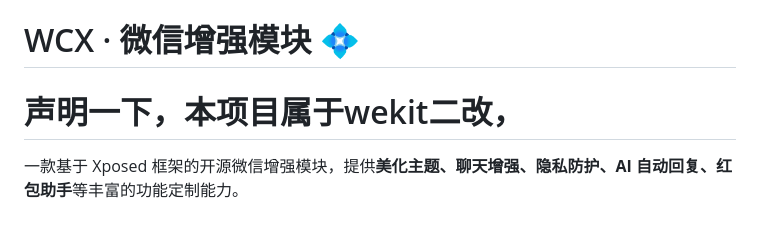
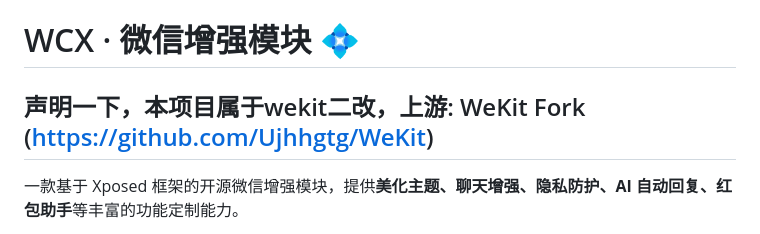
Before and after one commit to Johnny520/wcx, a Markdown page: README.md, the part around the change. Rendered like a GitHub page.

Commit message:
更新 README.md

```diff
--- a/README.md
+++ b/README.md
@@ -1,6 +1,6 @@
 # WCX · 微信增强模块 💠
 
-# 声明一下，本项目属于wekit二改，
+## 声明一下，本项目属于wekit二改，上游: WeKit Fork (https://github.com/Ujhhgtg/WeKit)
 一款基于 Xposed 框架的开源微信增强模块，提供**美化主题、聊天增强、隐私防护、AI 自动回复、红包助手**等丰富的功能定制能力。
 
 > 🚀 **项目定位**：不仅仅是一个微信模块，更是一个集成了**去混淆分析工具 (deobf)** 的综合项目 —— 从逆向分析到功能实现，一站式搞定。
```
